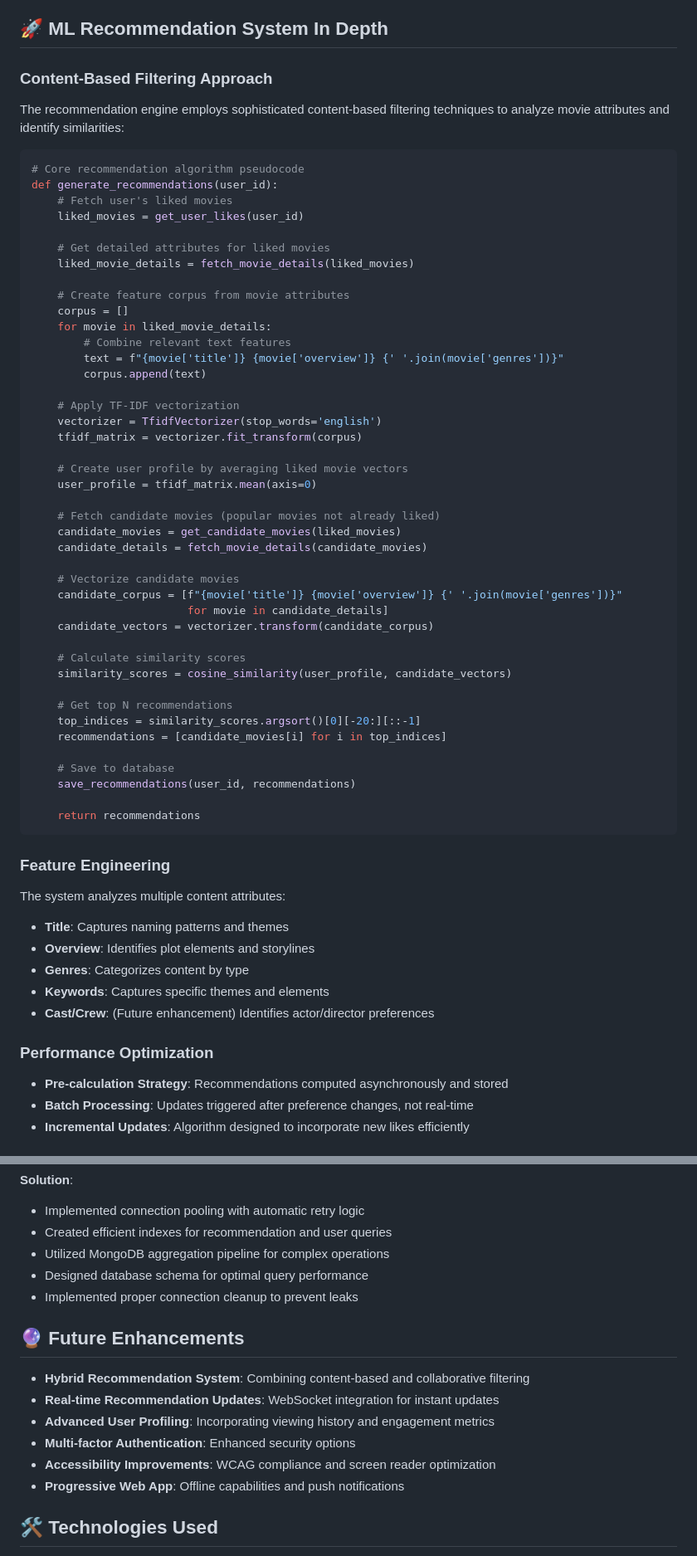
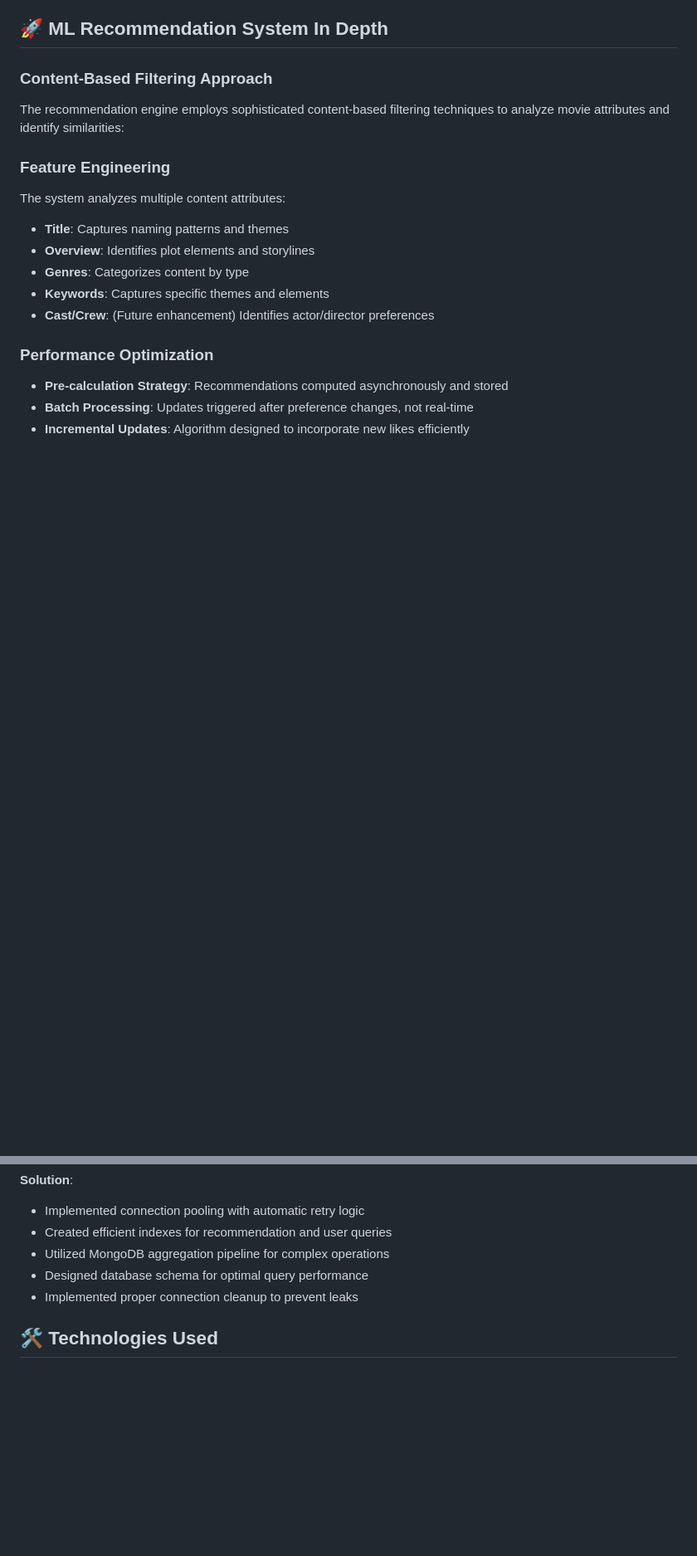
Before and after one commit to ManojGitHub1/Movie-Recommendation-Bingflix, a Markdown page: README.md, 2 parts joined by grey strips. Shown at 83% size. GitHub-like rendering; blank space fills up the shorter version.

````diff
--- a/README.md
+++ b/README.md
@@ -106,51 +122,6 @@ The platform operates on a sophisticated workflow that spans multiple services:
 
 The recommendation engine employs sophisticated content-based filtering techniques to analyze movie attributes and identify similarities:
 
-```python
-# Core recommendation algorithm pseudocode
-def generate_recommendations(user_id):
-    # Fetch user's liked movies
-    liked_movies = get_user_likes(user_id)
-
-    # Get detailed attributes for liked movies
-    liked_movie_details = fetch_movie_details(liked_movies)
-
-    # Create feature corpus from movie attributes
-    corpus = []
-    for movie in liked_movie_details:
-        # Combine relevant text features
-        text = f"{movie['title']} {movie['overview']} {' '.join(movie['genres'])}"
-        corpus.append(text)
-
-    # Apply TF-IDF vectorization
-    vectorizer = TfidfVectorizer(stop_words='english')
-    tfidf_matrix = vectorizer.fit_transform(corpus)
-
-    # Create user profile by averaging liked movie vectors
-    user_profile = tfidf_matrix.mean(axis=0)
-
-    # Fetch candidate movies (popular movies not already liked)
-    candidate_movies = get_candidate_movies(liked_movies)
-    candidate_details = fetch_movie_details(candidate_movies)
-
-    # Vectorize candidate movies
-    candidate_corpus = [f"{movie['title']} {movie['overview']} {' '.join(movie['genres'])}"
-                        for movie in candidate_details]
-    candidate_vectors = vectorizer.transform(candidate_corpus)
-
-    # Calculate similarity scores
-    similarity_scores = cosine_similarity(user_profile, candidate_vectors)
-
-    # Get top N recommendations
-    top_indices = similarity_scores.argsort()[0][-20:][::-1]
-    recommendations = [candidate_movies[i] for i in top_indices]
-
-    # Save to database
-    save_recommendations(user_id, recommendations)
-
-    return recommendations
-```
-
 ### Feature Engineering
 
 The system analyzes multiple content attributes:
@@ -275,15 +246,6 @@ After encountering Vercel's serverless function limitations (250MB package size
 - Designed database schema for optimal query performance
 - Implemented proper connection cleanup to prevent leaks
 
-## 🔮 Future Enhancements
-
-- **Hybrid Recommendation System**: Combining content-based and collaborative filtering
-- **Real-time Recommendation Updates**: WebSocket integration for instant updates
-- **Advanced User Profiling**: Incorporating viewing history and engagement metrics
-- **Multi-factor Authentication**: Enhanced security options
-- **Accessibility Improvements**: WCAG compliance and screen reader optimization
-- **Progressive Web App**: Offline capabilities and push notifications
-
 ## 🛠️ Technologies Used
 
 - **Frontend**: HTML5, CSS3, JavaScript
````
Also changed, not shown: other parts of README.md (+19 -9 lines).
